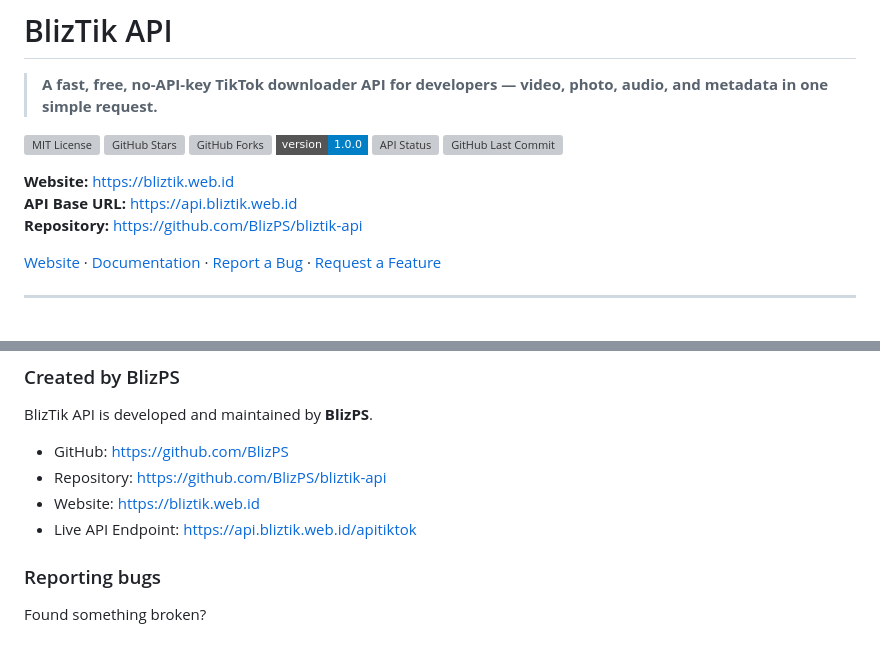
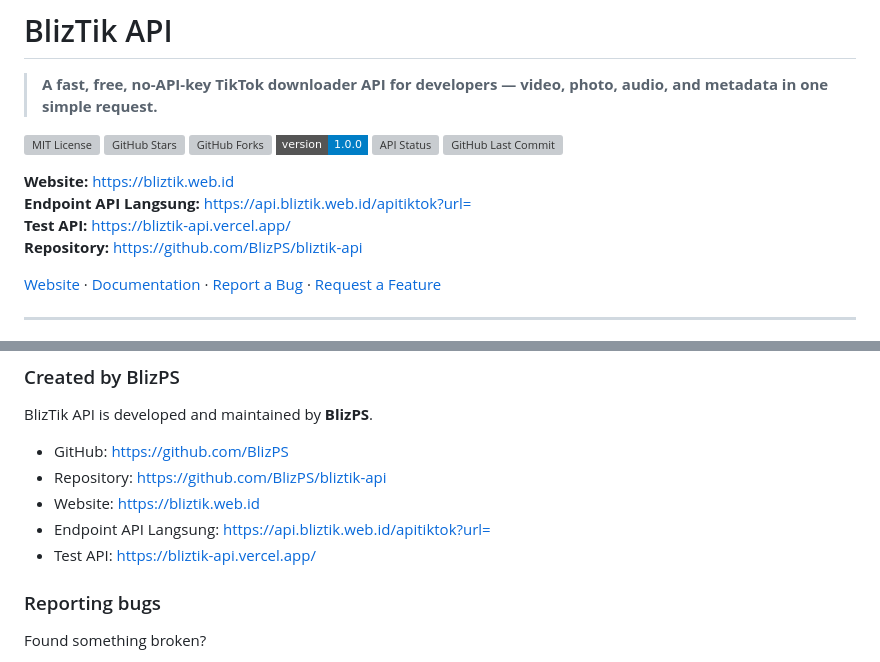
Before and after one commit to BlizPS/bliztik-api, a Markdown page: README.md, 2 parts joined by grey strips. GitHub-like rendering; badges without logos; grey boxes are pictures that could not be loaded.

```diff
--- a/README.md
+++ b/README.md
@@ -10,7 +10,8 @@
 [![GitHub Last Commit](https://img.shields.io/github/last-commit/BlizPS/bliztik-api?style=flat-square)](https://github.com/BlizPS/bliztik-api/commits/main)
 
 **Website:** https://bliztik.web.id
-**API Base URL:** https://api.bliztik.web.id
+**Endpoint API Langsung:** https://api.bliztik.web.id/apitiktok?url=
+**Test API:** https://bliztik-api.vercel.app/
 **Repository:** https://github.com/BlizPS/bliztik-api
 
 [Website](https://bliztik.web.id) · [Documentation](https://github.com/BlizPS/bliztik-api#-documentation-endpoint) · [Report a Bug](https://github.com/BlizPS/bliztik-api/issues/new) · [Request a Feature](https://github.com/BlizPS/bliztik-api/issues/new)
@@ -680,7 +681,8 @@ BlizTik API is developed and maintained by **BlizPS**.
 - GitHub: https://github.com/BlizPS
 - Repository: https://github.com/BlizPS/bliztik-api
 - Website: https://bliztik.web.id
-- Live API Endpoint: https://api.bliztik.web.id/apitiktok
+- Endpoint API Langsung: https://api.bliztik.web.id/apitiktok?url=
+- Test API: https://bliztik-api.vercel.app/
 
 ### Reporting bugs
 
```
